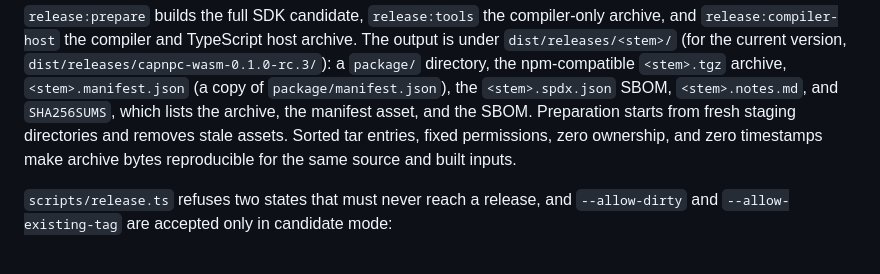
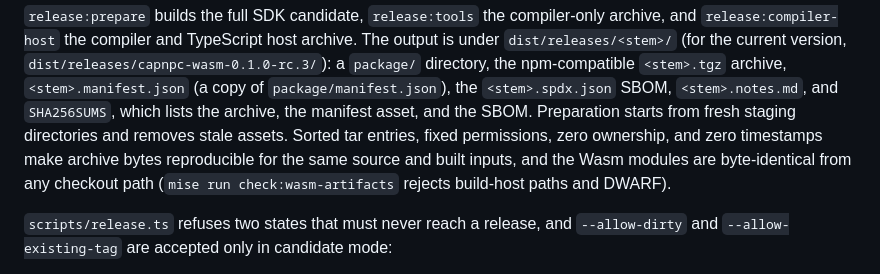
Before and after one commit to nullstyle/capnpc-wasm, a Markdown page: docs/releases.md, the part around the change. GitHub-like rendering.

Commit message:
docs(release): state that Wasm modules are path-independent
The reproducibility sentence now says that the Wasm modules are
byte-identical from any checkout path and that check:wasm-artifacts
rejects build-host paths and DWARF (T10 handoff).

Verified: mise run lint.

Co-Authored-By: Claude Fable 5.1 <noreply@anthropic.com>

```diff
--- a/docs/releases.md
+++ b/docs/releases.md
@@ -147,7 +147,9 @@ npm-compatible `<stem>.tgz` archive, `<stem>.manifest.json` (a copy of
 `SHA256SUMS`, which lists the archive, the manifest asset, and the SBOM.
 Preparation starts from fresh staging directories and removes stale assets.
 Sorted tar entries, fixed permissions, zero ownership, and zero timestamps make
-archive bytes reproducible for the same source and built inputs.
+archive bytes reproducible for the same source and built inputs, and the Wasm
+modules are byte-identical from any checkout path
+(`mise run check:wasm-artifacts` rejects build-host paths and DWARF).
 
 `scripts/release.ts` refuses two states that must never reach a release, and
 `--allow-dirty` and `--allow-existing-tag` are accepted only in candidate mode:
```
